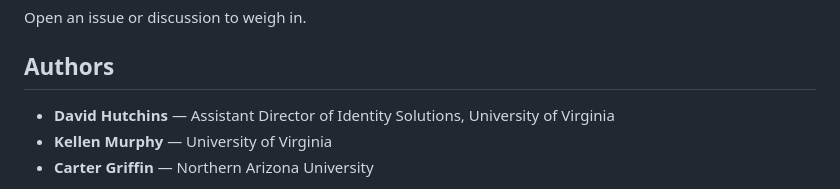
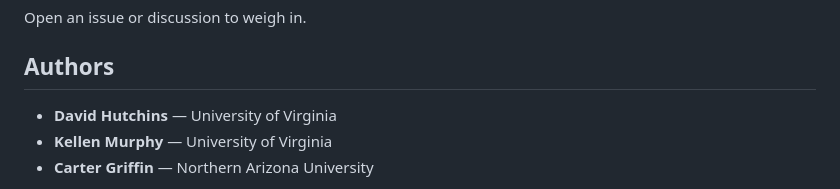
Before and after one commit to UVA-IAM/SARM, a Markdown page: README.md, the part around the change. GitHub-like rendering.

```diff
--- a/README.md
+++ b/README.md
@@ -74,7 +74,7 @@ Open an issue or discussion to weigh in.
 
 ## Authors
 
-- **David Hutchins** — Assistant Director of Identity Solutions, University of Virginia
+- **David Hutchins** — University of Virginia
 - **Kellen Murphy** — University of Virginia
 - **Carter Griffin** — Northern Arizona University
 
```
